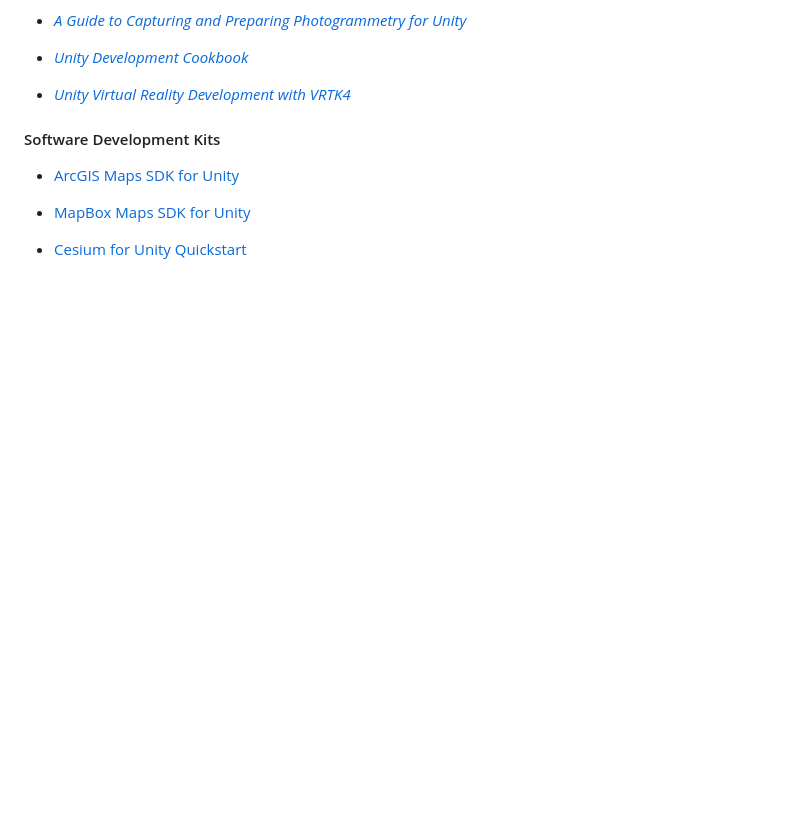
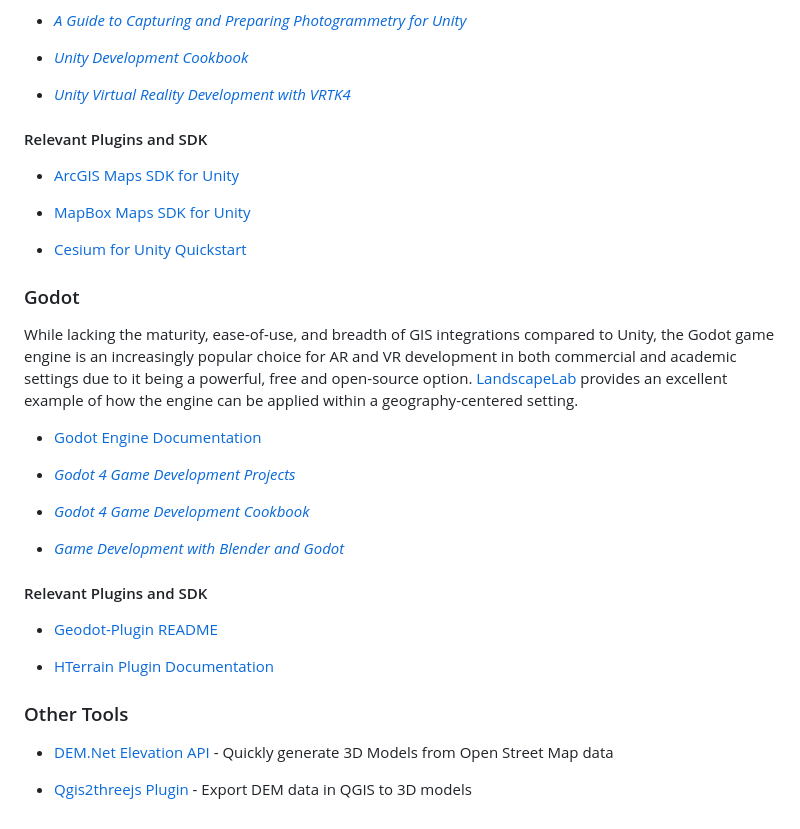
Before and after one commit to UBC-Geography/computing-resources, a Markdown page: xr/README.md, the part around the change. GitHub-like rendering; blank space fills up the shorter version.

Commit message:
Add Godot to XR

```diff
--- a/xr/README.md
+++ b/xr/README.md
@@ -95,10 +95,41 @@ its functionality and cohesively work with GIS software.
 
 - _[Unity Virtual Reality Development with VRTK4](https://go.exlibris.link/RZ4dSxDl)_
 
-#### Software Development Kits
+#### Relevant Plugins and SDK
 
 - [ArcGIS Maps SDK for Unity](https://developers.arcgis.com/unity/)
 
 - [MapBox Maps SDK for Unity](https://docs.mapbox.com/unity/maps/guides/)
 
 - [Cesium for Unity Quickstart](https://cesium.com/learn/unity/unity-quickstart/)
+
+### Godot
+
+While lacking the maturity, ease-of-use, and breadth of GIS integrations
+compared to Unity, the Godot game engine is an increasingly popular choice for
+AR and VR development in both commercial and academic settings due to it being a
+powerful, free and open-source option.
+[LandscapeLab](https://landscapelab.boku.ac.at) provides an excellent example of
+how the engine can be applied within a geography-centered setting.
+
+- [Godot Engine Documentation](https://docs.godotengine.org/en/stable/)
+
+- _[Godot 4 Game Development Projects](https://go.exlibris.link/rQkxd2Bl)_
+
+- _[Godot 4 Game Development Cookbook](https://go.exlibris.link/Zh53LNQs)_
+
+- _[Game Development with Blender and Godot](https://go.exlibris.link/mpqzSL4G)_
+
+#### Relevant Plugins and SDK
+
+- [Geodot-Plugin README](https://github.com/boku-ilen/geodot-plugin)
+
+- [HTerrain Plugin Documentation](https://hterrain-plugin.readthedocs.io/en/latest/)
+
+### Other Tools
+
+- [DEM.Net Elevation API](https://elevationapi.com/) - Quickly generate 3D
+  Models from Open Street Map data
+
+- [Qgis2threejs Plugin](https://qgis2threejs.readthedocs.io/en/docs/Exporter.html) -
+  Export DEM data in QGIS to 3D models
```
